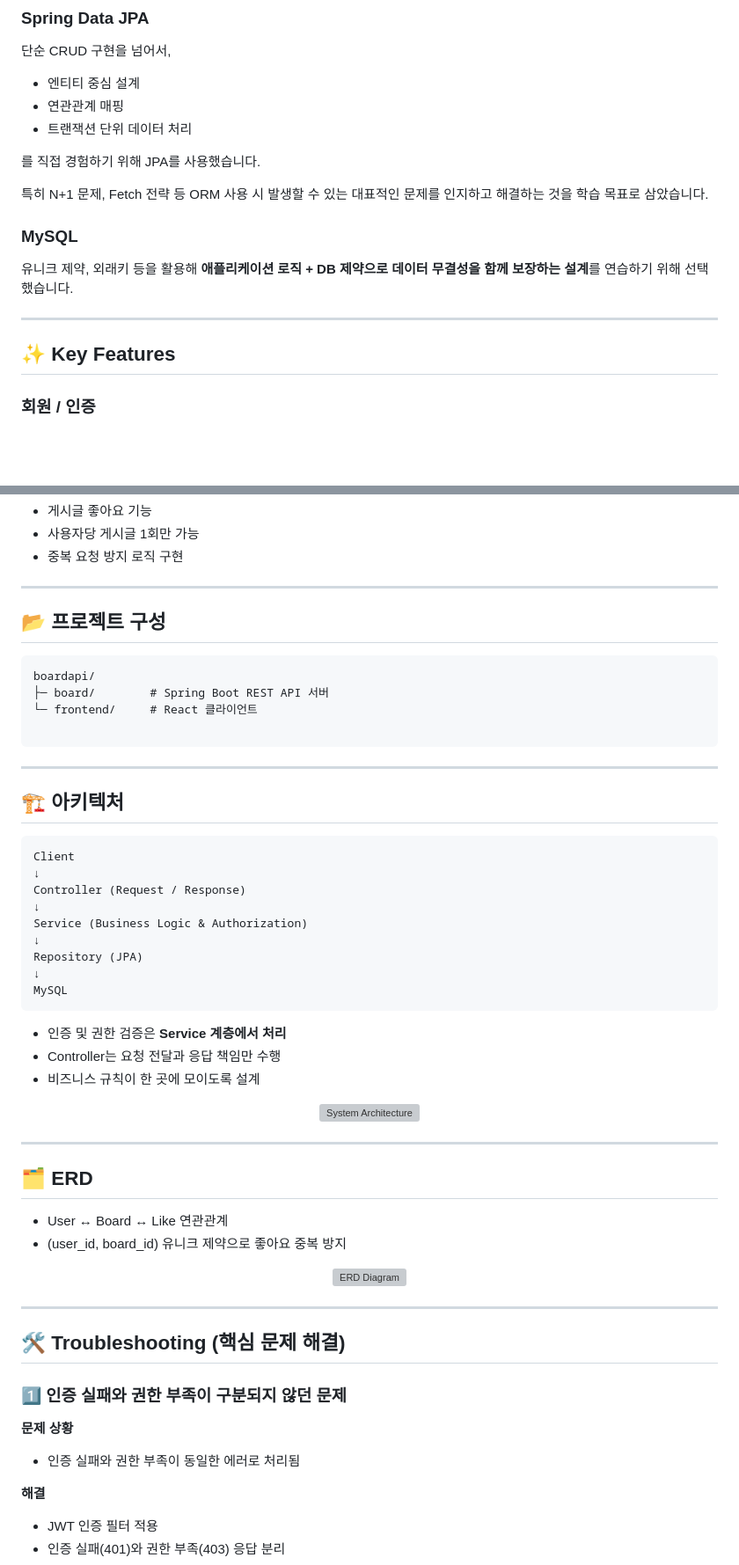
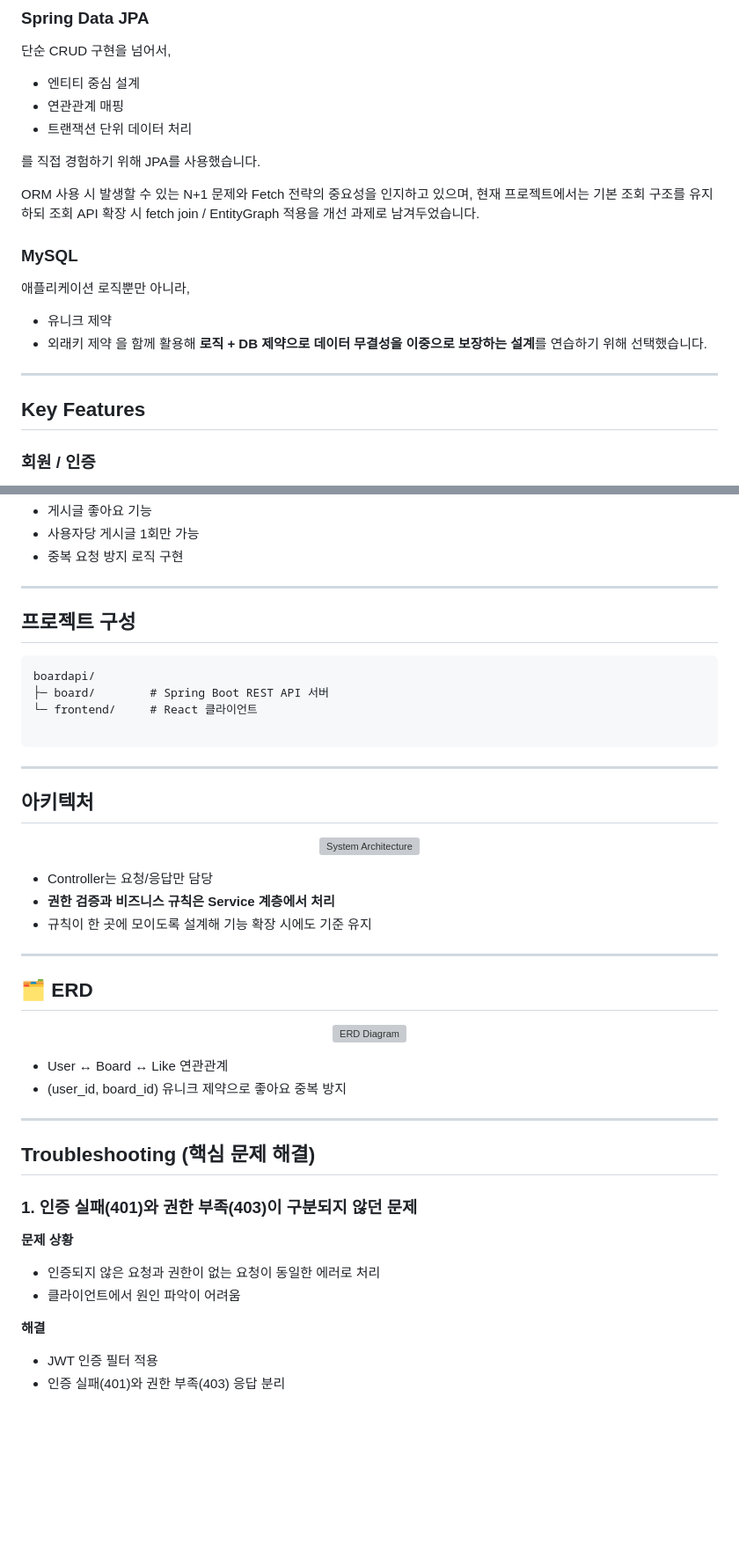
Before and after one commit to JeongEuiHan/boardapi-project, a Markdown page: README.md, 2 parts joined by grey strips. Shown at 88% size. GitHub-like rendering; blank space fills up the shorter version; grey boxes are pictures that could not be loaded.

````diff
--- a/README.md
+++ b/README.md
@@ -75,16 +75,20 @@ Controller → Service → Repository 계층을 명확히 분리하여
 
 를 직접 경험하기 위해 JPA를 사용했습니다.
 
-특히 N+1 문제, Fetch 전략 등
-ORM 사용 시 발생할 수 있는 대표적인 문제를 인지하고 해결하는 것을 학습 목표로 삼았습니다.
+ORM 사용 시 발생할 수 있는 N+1 문제와 Fetch 전략의 중요성을 인지하고 있으며,
+현재 프로젝트에서는 기본 조회 구조를 유지하되
+조회 API 확장 시 fetch join / EntityGraph 적용을 개선 과제로 남겨두었습니다.
 
 ### MySQL
-유니크 제약, 외래키 등을 활용해
-**애플리케이션 로직 + DB 제약으로 데이터 무결성을 함께 보장하는 설계**를 연습하기 위해 선택했습니다.
+애플리케이션 로직뿐만 아니라,
+- 유니크 제약
+- 외래키 제약
+을 함께 활용해
+**로직 + DB 제약으로 데이터 무결성을 이중으로 보장하는 설계**를 연습하기 위해 선택했습니다.
 
 ---
 
-## ✨ Key Features
+## Key Features
 
 ### 회원 / 인증
 - 회원 가입 / 로그인
@@ -103,7 +107,7 @@ ORM 사용 시 발생할 수 있는 대표적인 문제를 인지하고 해결
 
 ---
 
-## 📂 프로젝트 구성
+## 프로젝트 구성
 
 ```text
 boardapi/
@@ -114,46 +118,35 @@ boardapi/
 
 ---
 
-## 🏗 아키텍처
-```text
-Client
-↓
-Controller (Request / Response)
-↓
-Service (Business Logic & Authorization)
-↓
-Repository (JPA)
-↓
-MySQL
-```
-
-- 인증 및 권한 검증은 **Service 계층에서 처리**
-- Controller는 요청 전달과 응답 책임만 수행
-- 비즈니스 규칙이 한 곳에 모이도록 설계
-
+##  아키텍처
 
 <p align="center">
   <img src="./docs/screenshots/architecture.svg" width="800" alt="System Architecture">
 </p>
 
+- Controller는 요청/응답만 담당
+- **권한 검증과 비즈니스 규칙은 Service 계층에서 처리**
+- 규칙이 한 곳에 모이도록 설계해 기능 확장 시에도 기준 유지
 ---
 
 ## 🗂 ERD
-- User ↔ Board ↔ Like 연관관계
-- (user_id, board_id) 유니크 제약으로 좋아요 중복 방지
 
 <p align="center">
   <img src="./docs/screenshots/erd.svg" width="800" alt="ERD Diagram">
 </p>
 
+- User ↔ Board ↔ Like 연관관계
+- (user_id, board_id) 유니크 제약으로 좋아요 중복 방지
+
 ---
 
-## 🛠 Troubleshooting (핵심 문제 해결)
+## Troubleshooting (핵심 문제 해결)
 
-### 1️⃣ 인증 실패와 권한 부족이 구분되지 않던 문제
+### 1. 인증 실패(401)와 권한 부족(403)이 구분되지 않던 문제
 
 **문제 상황**
-- 인증 실패와 권한 부족이 동일한 에러로 처리됨
+- 인증되지 않은 요청과 권한이 없는 요청이 동일한 에러로 처리
+- 클라이언트에서 원인 파악이 어려움
 
 **해결**
 - JWT 인증 필터 적용
````
Also changed, not shown: other parts of README.md (+13 -8 lines).
